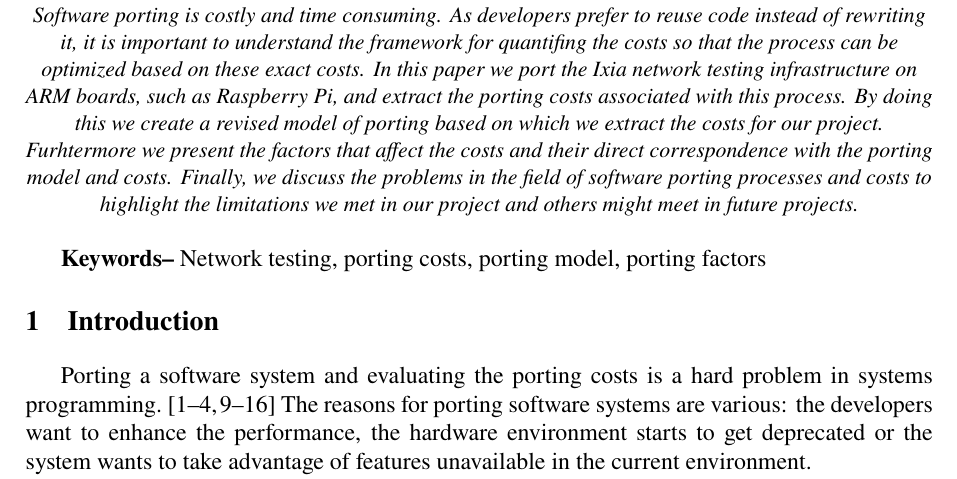
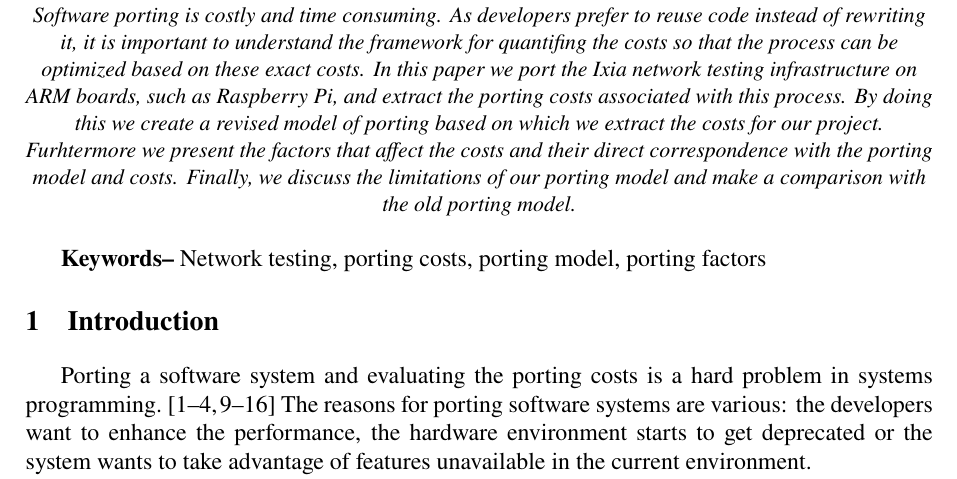
Before and after one commit to lucic71/Licenta2022, a LaTeX paper (scss/main.tex, which reads scss/abstract.tex): part of page 1 of 14 before the commit and part of page 1 of 15 after it, cut so that both start at the same text. Compiled offline with pdfLaTeX.

Commit message:
Final polishing

```diff
--- a/scss/abstract.tex
+++ b/scss/abstract.tex
@@ -8,9 +8,8 @@ boards, such as Raspberry Pi, and extract the porting costs associated with this
 process. By doing this we create a revised model of porting based on which we
 extract the costs for our project. Furhtermore we present the factors that
 affect the costs and their direct correspondence with the porting model and
-costs. Finally, we discuss the problems in the field of software porting
-processes and costs to highlight the limitations we met in our project and
-others might meet in future projects.
+costs. Finally, we discuss the limitations of our porting model and make a
+comparison with the old porting model.
 
 \end{abstract}
 
--- a/scss/main.tex
+++ b/scss/main.tex
@@ -31,7 +31,6 @@
 }
 {
 \end{center}%
-\quotation
 }
 
 \newcommand\todo[1]{\textcolor{red}{#1}}
```
Also changed, not shown: scss/discussions.tex (+1 -1 lines).
